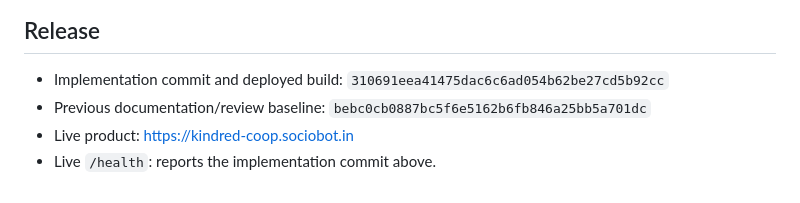
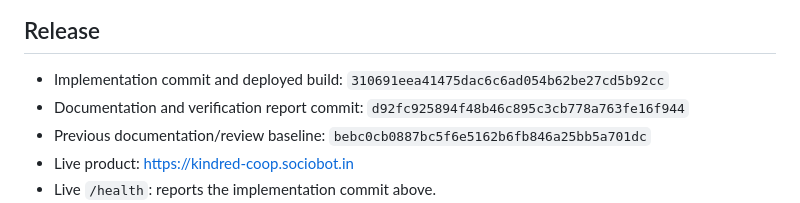
Before and after one commit to B-Divyesh/sf-kindred-coop, a Markdown page: .factory/handoff.md, the part around the change. Drawn GitHub-style.

Commit message:
docs: identify repair report revision

```diff
--- a/.factory/handoff.md
+++ b/.factory/handoff.md
@@ -8,6 +8,7 @@ The documented clean setup now works in the order stated in the README.
 ## Release
 
 - Implementation commit and deployed build: `310691eea41475dac6c6ad054b62be27cd5b92cc`
+- Documentation and verification report commit: `d92fc925894f48b46c895c3cb778a763fe16f944`
 - Previous documentation/review baseline: `bebc0cb0887bc5f6e5162b6fb846a25bb5a701dc`
 - Live product: <https://kindred-coop.sociobot.in>
 - Live `/health`: reports the implementation commit above.
```
